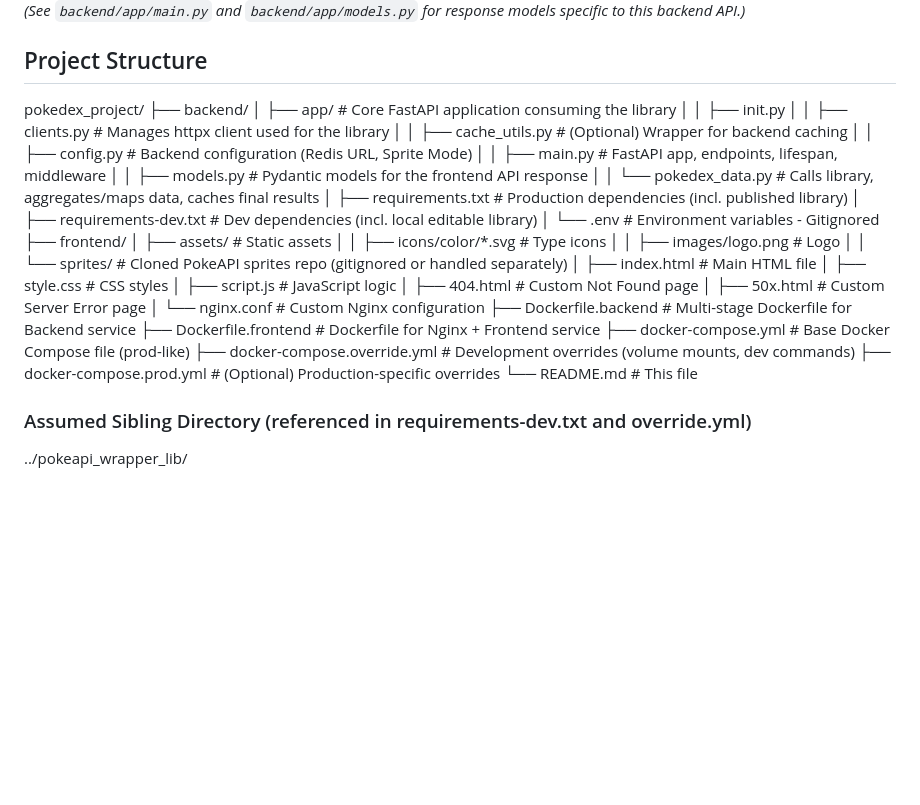
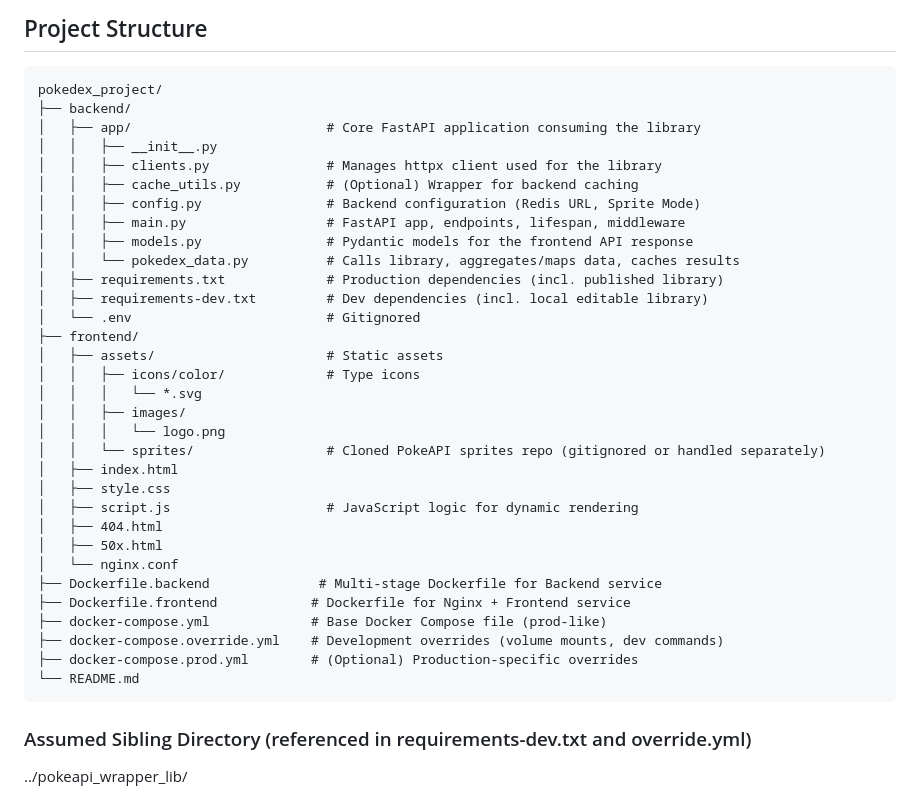
Before and after one commit to miethe/pokedex, a Markdown page: README.md, the part around the change printed below. Drawn GitHub-style; blank space fills up the shorter version.

Commit message:
Update proj dir in readme

```diff
--- a/README.md
+++ b/README.md
@@ -102,33 +104,36 @@ The backend API (`pokedex_project/backend`) provides the following endpoints (ac
 pokedex_project/
 ├── backend/
-│ ├── app/ # Core FastAPI application consuming the library
-│ │ ├── init.py
-│ │ ├── clients.py # Manages httpx client used for the library
-│ │ ├── cache_utils.py # (Optional) Wrapper for backend caching
-│ │ ├── config.py # Backend configuration (Redis URL, Sprite Mode)
-│ │ ├── main.py # FastAPI app, endpoints, lifespan, middleware
-│ │ ├── models.py # Pydantic models for the frontend API response
-│ │ └── pokedex_data.py # Calls library, aggregates/maps data, caches final results
-│ ├── requirements.txt # Production dependencies (incl. published library)
-│ ├── requirements-dev.txt # Dev dependencies (incl. local editable library)
-│ └── .env # Environment variables - Gitignored
+│   ├── app/                         # Core FastAPI application consuming the library
+│   │   ├── __init__.py
+│   │   ├── clients.py               # Manages httpx client used for the library
+│   │   ├── cache_utils.py           # (Optional) Wrapper for backend caching
+│   │   ├── config.py                # Backend configuration (Redis URL, Sprite Mode)
+│   │   ├── main.py                  # FastAPI app, endpoints, lifespan, middleware
+│   │   ├── models.py                # Pydantic models for the frontend API response
+│   │   └── pokedex_data.py          # Calls library, aggregates/maps data, caches results
+│   ├── requirements.txt             # Production dependencies (incl. published library)
+│   ├── requirements-dev.txt         # Dev dependencies (incl. local editable library)
+│   └── .env                         # Gitignored
 ├── frontend/
-│ ├── assets/ # Static assets
-│ │ ├── icons/color/*.svg # Type icons
-│ │ ├── images/logo.png # Logo
-│ │ └── sprites/ # Cloned PokeAPI sprites repo (gitignored or handled separately)
-│ ├── index.html # Main HTML file
-│ ├── style.css # CSS styles
-│ ├── script.js # JavaScript logic
-│ ├── 404.html # Custom Not Found page
-│ ├── 50x.html # Custom Server Error page
-│ └── nginx.conf # Custom Nginx configuration
-├── Dockerfile.backend # Multi-stage Dockerfile for Backend service
-├── Dockerfile.frontend # Dockerfile for Nginx + Frontend service
-├── docker-compose.yml # Base Docker Compose file (prod-like)
-├── docker-compose.override.yml # Development overrides (volume mounts, dev commands)
-├── docker-compose.prod.yml # (Optional) Production-specific overrides
-└── README.md # This file
+│   ├── assets/                      # Static assets
+│   │   ├── icons/color/             # Type icons
+│   │   │   └── *.svg
+│   │   ├── images/
+│   │   │   └── logo.png
+│   │   └── sprites/                 # Cloned PokeAPI sprites repo (gitignored or handled separately)
+│   ├── index.html
+│   ├── style.css
+│   ├── script.js                    # JavaScript logic for dynamic rendering
+│   ├── 404.html
+│   ├── 50x.html
+│   └── nginx.conf
+├── Dockerfile.backend              # Multi-stage Dockerfile for Backend service
+├── Dockerfile.frontend            # Dockerfile for Nginx + Frontend service
+├── docker-compose.yml             # Base Docker Compose file (prod-like)
+├── docker-compose.override.yml    # Development overrides (volume mounts, dev commands)
+├── docker-compose.prod.yml        # (Optional) Production-specific overrides
+└── README.md
+</pre>
 
 ### Assumed Sibling Directory (referenced in requirements-dev.txt and override.yml)
 ../pokeapi_wrapper_lib/
```
Also changed, not shown: other parts of README.md (+2 -0 lines).
